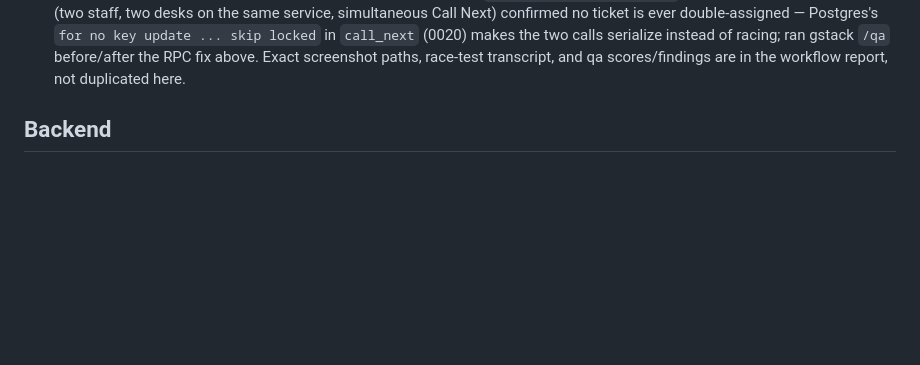
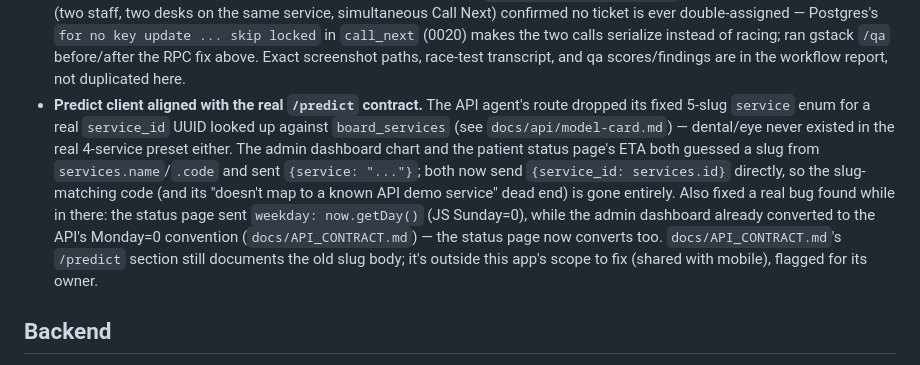
Before and after one commit to getqueueless/queueless, a Markdown page: docs/JUDGE_NOTES.md, the part around the change. Rendered like a GitHub page; blank space fills up the shorter version.

Commit message:
docs: note the /predict slug-to-service_id drift in JUDGE_NOTES
Co-authored-by: Raghav <315327454+Raghav2477@users.noreply.github.com>
Co-authored-by: Satyam Singh <323049544+singhsatyam3829@users.noreply.github.com>

```diff
--- a/docs/JUDGE_NOTES.md
+++ b/docs/JUDGE_NOTES.md
@@ -177,6 +177,17 @@ Plain-English notes per feature: what was built, how it actually works, and why.
   `call_next` (0020) makes the two calls serialize instead of racing; ran gstack `/qa` before/after
   the RPC fix above. Exact screenshot paths, race-test transcript, and qa scores/findings are in
   the workflow report, not duplicated here.
+- **Predict client aligned with the real `/predict` contract.** The API agent's route dropped
+  its fixed 5-slug `service` enum for a real `service_id` UUID looked up against
+  `board_services` (see `docs/api/model-card.md`) — dental/eye never existed in the real
+  4-service preset either. The admin dashboard chart and the patient status page's ETA both
+  guessed a slug from `services.name`/`.code` and sent `{service: "..."}`; both now send
+  `{service_id: services.id}` directly, so the slug-matching code (and its "doesn't map to a
+  known API demo service" dead end) is gone entirely. Also fixed a real bug found while in
+  there: the status page sent `weekday: now.getDay()` (JS Sunday=0), while the admin dashboard
+  already converted to the API's Monday=0 convention (`docs/API_CONTRACT.md`) — the status page
+  now converts too. `docs/API_CONTRACT.md`'s `/predict` section still documents the old slug
+  body; it's outside this app's scope to fix (shared with mobile), flagged for its owner.
 
 ## Backend
 
```
